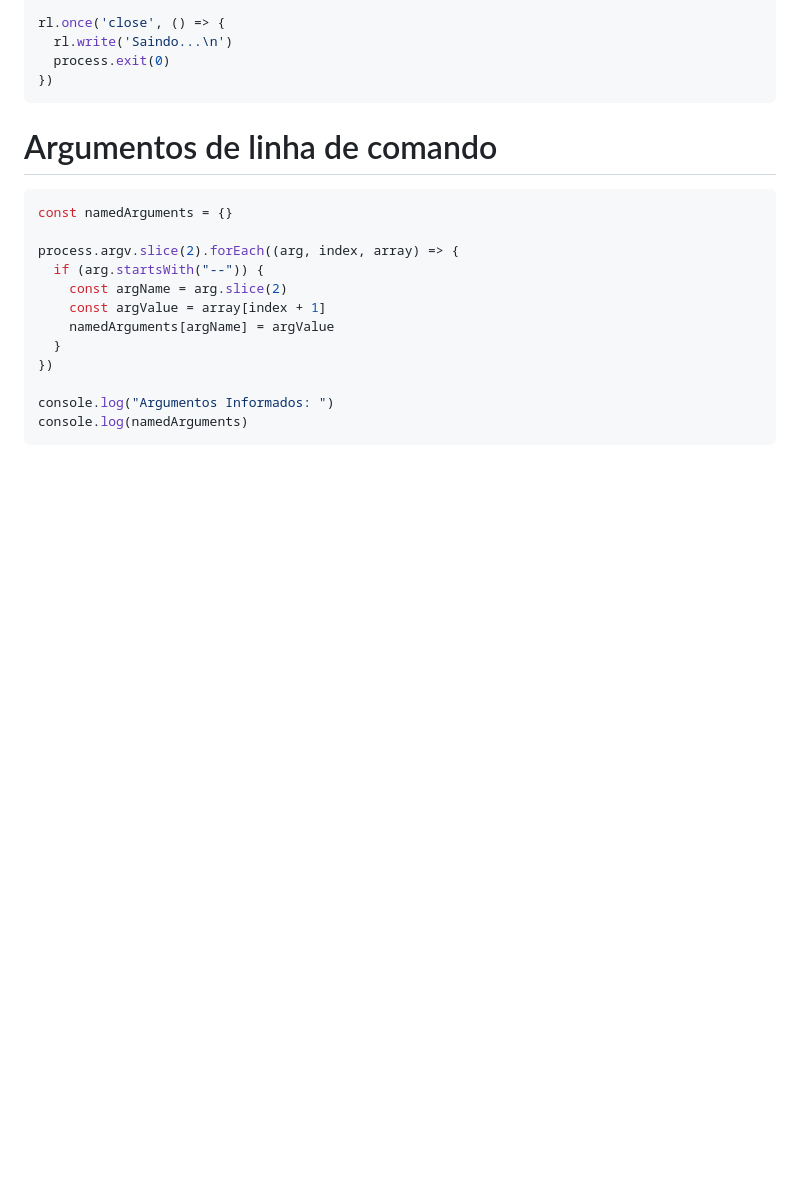
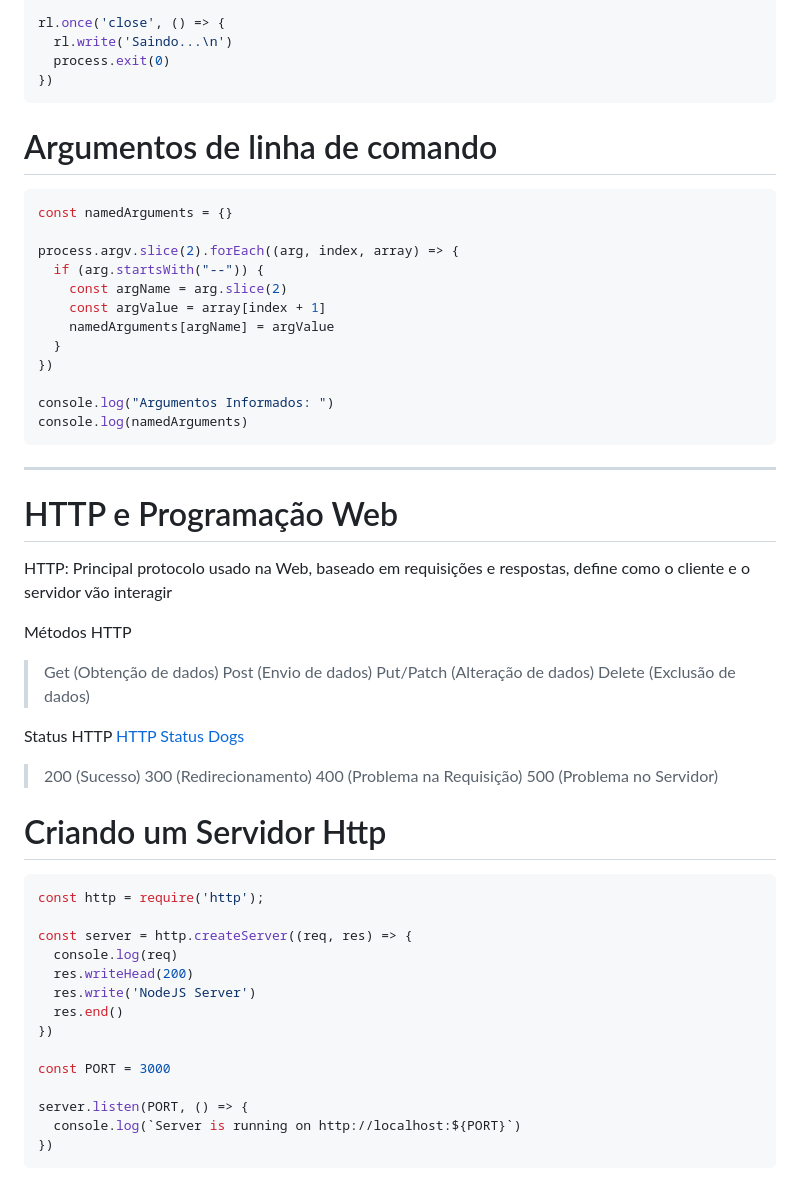
Before and after one commit to Kaue-Dev/onebitcode-basic-nodejs, a Markdown page: README.md, the part around the change. Drawn GitHub-style; blank space fills up the shorter version.

````diff
--- a/README.md
+++ b/README.md
@@ -171,3 +171,43 @@ process.argv.slice(2).forEach((arg, index, array) => {
 console.log("Argumentos Informados: ")
 console.log(namedArguments)
 ```
+
+---
+
+# HTTP e Programação Web
+
+HTTP: Principal protocolo usado na Web, baseado em requisições e respostas, define como o cliente e o servidor vão interagir
+
+Métodos HTTP
+
+> Get (Obtenção de dados)
+> Post (Envio de dados)
+> Put/Patch (Alteração de dados)
+> Delete (Exclusão de dados)
+
+Status HTTP
+[HTTP Status Dogs](https://http.dog)
+
+> 200 (Sucesso)
+> 300 (Redirecionamento)
+> 400 (Problema na Requisição)
+> 500 (Problema no Servidor)
+
+# Criando um Servidor Http
+
+```js
+const http = require('http');
+
+const server = http.createServer((req, res) => {
+  console.log(req)
+  res.writeHead(200)
+  res.write('NodeJS Server')
+  res.end()
+})
+
+const PORT = 3000
+
+server.listen(PORT, () => {
+  console.log(`Server is running on http://localhost:${PORT}`)
+})
+```
````
